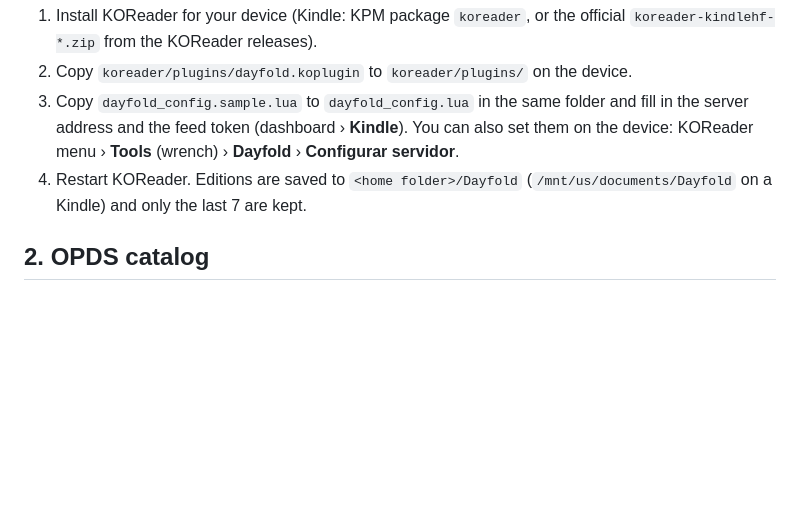
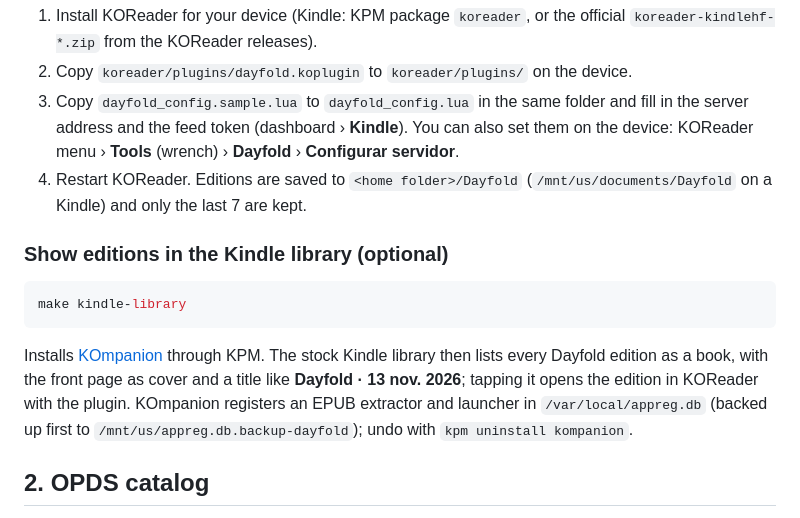
Before and after one commit to HacDan/dayfold, a Markdown page: docs/KINDLE.md, the part around the change. Rendered like a GitHub page; blank space fills up the shorter version.

````diff
--- a/docs/KINDLE.md
+++ b/docs/KINDLE.md
@@ -50,6 +50,18 @@ pass it explicitly: `TOKEN=... make kindle-install SERVER=...`.
 4. Restart KOReader. Editions are saved to `<home folder>/Dayfold`
    (`/mnt/us/documents/Dayfold` on a Kindle) and only the last 7 are kept.
 
+### Show editions in the Kindle library (optional)
+
+```bash
+make kindle-library
+```
+
+Installs [KOmpanion](https://github.com/KindleModding/repo) through KPM. The stock Kindle
+library then lists every Dayfold edition as a book, with the front page as cover and a title like
+**Dayfold · 13 nov. 2026**; tapping it opens the edition in KOReader with the plugin. KOmpanion
+registers an EPUB extractor and launcher in `/var/local/appreg.db` (backed up first to
+`/mnt/us/appreg.db.backup-dayfold`); undo with `kpm uninstall kompanion`.
+
 ## 2. OPDS catalog
 
 KOReader: **Search** › **OPDS catalog** › **+** and paste the address shown on the dashboard
````
Also changed, not shown: README.md (+6 -1 lines), docs/screenshots/kindle-library.png (added), 4 other files.
